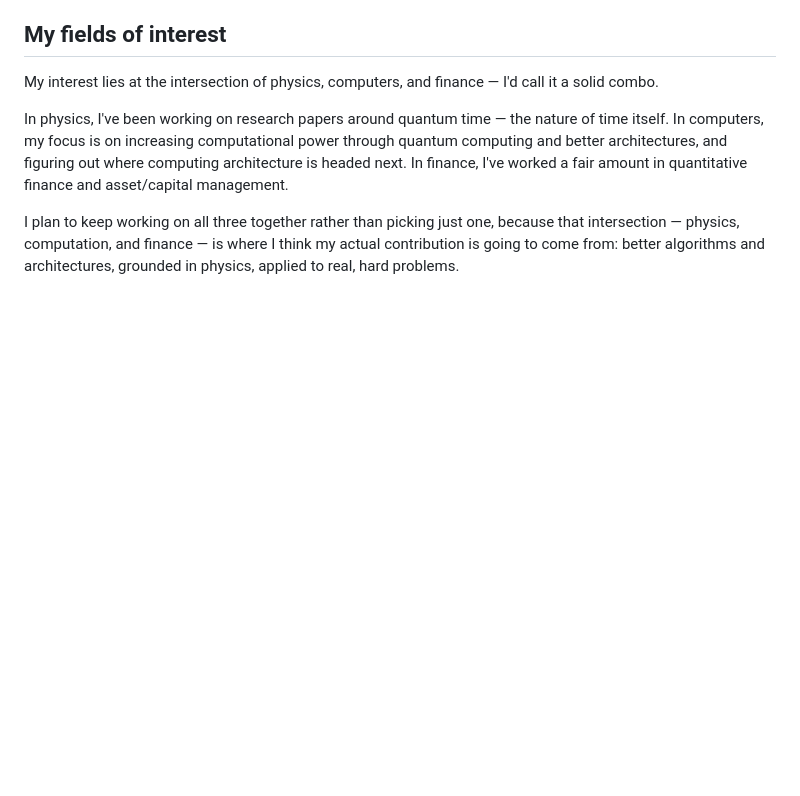
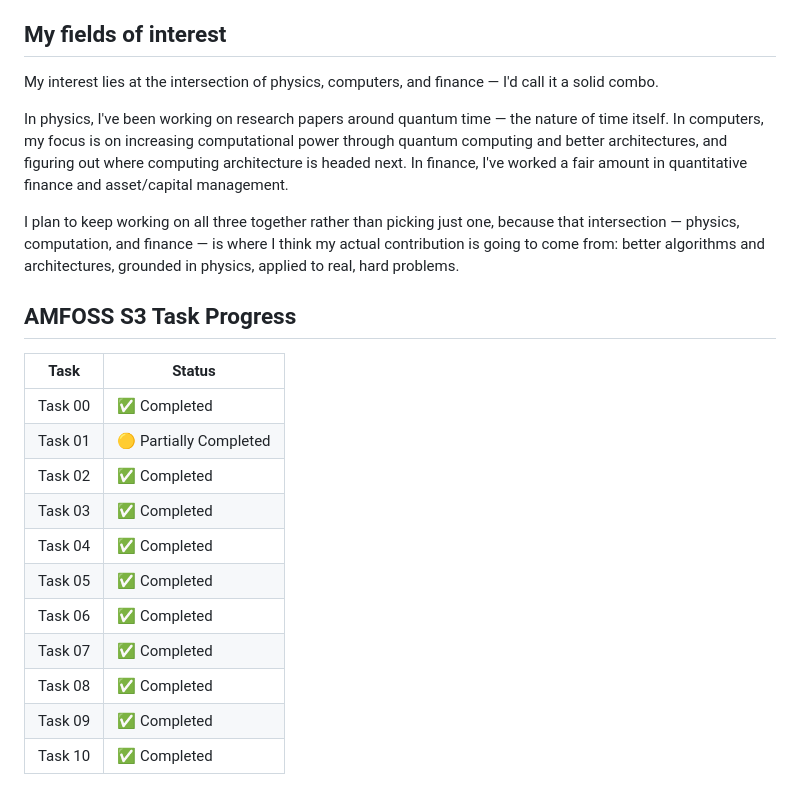
Before and after one commit to sujithr-z/amfoss-tasks, a Markdown page: README.md, the part around the change. GitHub-like rendering; blank space fills up the shorter version.

Commit message:
Update README with AMFOSS S3 Task Progress
Added AMFOSS S3 Task Progress section with status updates.

```diff
--- a/README.md
+++ b/README.md
@@ -37,3 +37,20 @@ My interest lies at the intersection of physics, computers, and finance — I'd
 In physics, I've been working on research papers around quantum time — the nature of time itself. In computers, my focus is on increasing computational power through quantum computing and better architectures, and figuring out where computing architecture is headed next. In finance, I've worked a fair amount in quantitative finance and asset/capital management.
 
 I plan to keep working on all three together rather than picking just one, because that intersection — physics, computation, and finance — is where I think my actual contribution is going to come from: better algorithms and architectures, grounded in physics, applied to real, hard problems.
+
+
+## AMFOSS S3 Task Progress
+
+| Task | Status |
+|---|---|
+| Task 00 | ✅ Completed |
+| Task 01 | 🟡 Partially Completed |
+| Task 02 | ✅ Completed |
+| Task 03 | ✅ Completed |
+| Task 04 | ✅ Completed |
+| Task 05 | ✅ Completed |
+| Task 06 | ✅ Completed |
+| Task 07 | ✅ Completed |
+| Task 08 | ✅ Completed |
+| Task 09 | ✅ Completed |
+| Task 10 | ✅ Completed |
```
